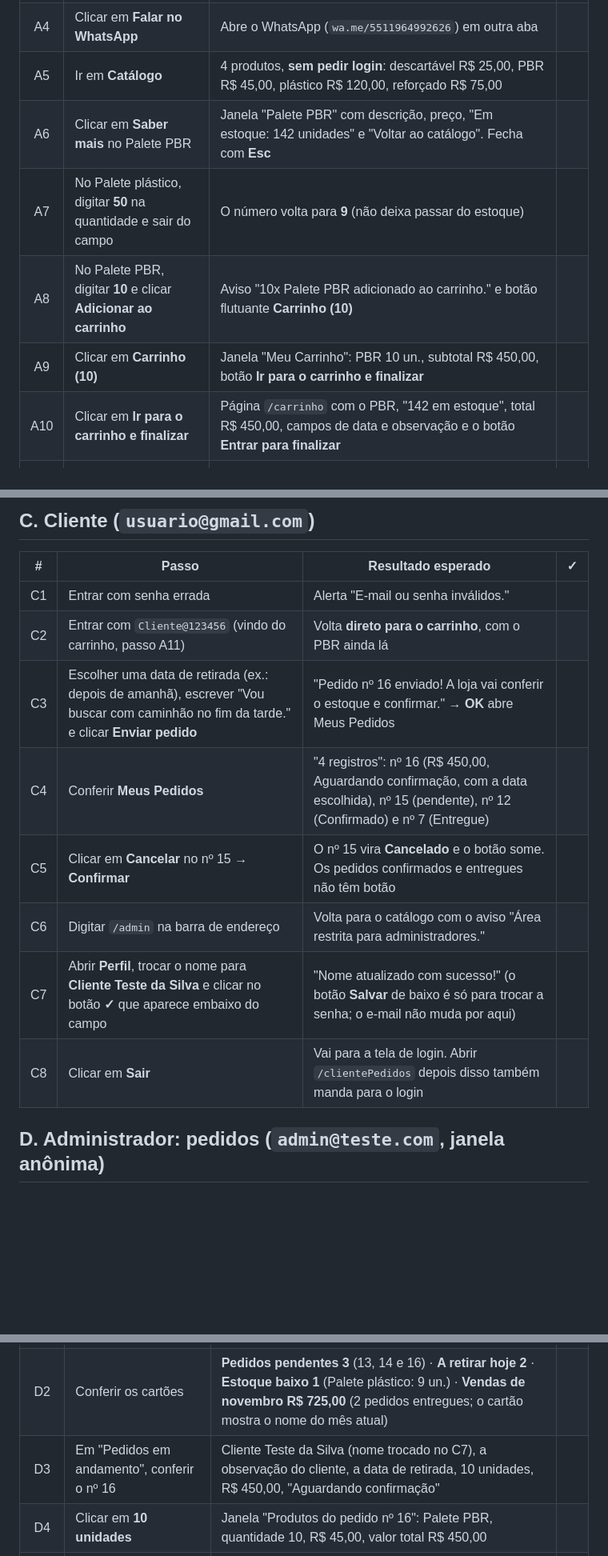
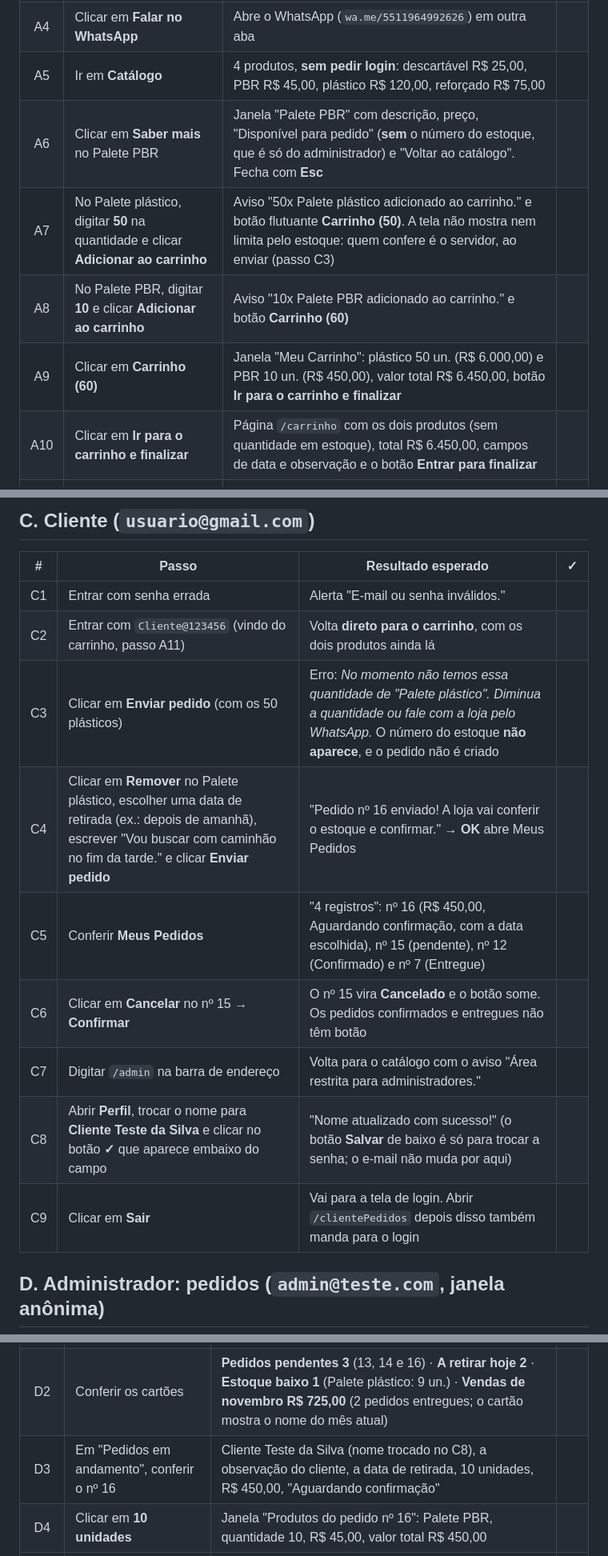
Before and after one commit to Protagonistas-ADS/PI-2, a Markdown page: docs/roteiro-de-teste.md, 3 parts joined by grey strips. Shown at 80% size. Rendered like a GitHub page; blank space fills up the shorter version.

```diff
--- a/docs/roteiro-de-teste.md
+++ b/docs/roteiro-de-teste.md
@@ -39,11 +39,11 @@ Siga **na ordem**: cada parte usa o que a anterior criou. Os valores esperados v
 | A3 | Olhar o rodapé | Telefone, e-mail, endereço, link do WhatsApp, razão social e CNPJ. **Sem** redes sociais | |
 | A4 | Clicar em **Falar no WhatsApp** | Abre o WhatsApp (`wa.me/5511964992626`) em outra aba | |
 | A5 | Ir em **Catálogo** | 4 produtos, **sem pedir login**: descartável R$ 25,00, PBR R$ 45,00, plástico R$ 120,00, reforçado R$ 75,00 | |
-| A6 | Clicar em **Saber mais** no Palete PBR | Janela "Palete PBR" com descrição, preço, "Em estoque: 142 unidades" e "Voltar ao catálogo". Fecha com **Esc** | |
-| A7 | No Palete plástico, digitar **50** na quantidade e sair do campo | O número volta para **9** (não deixa passar do estoque) | |
-| A8 | No Palete PBR, digitar **10** e clicar **Adicionar ao carrinho** | Aviso "10x Palete PBR adicionado ao carrinho." e botão flutuante **Carrinho (10)** | |
-| A9 | Clicar em **Carrinho (10)** | Janela "Meu Carrinho": PBR 10 un., subtotal R$ 450,00, botão **Ir para o carrinho e finalizar** | |
-| A10 | Clicar em **Ir para o carrinho e finalizar** | Página `/carrinho` com o PBR, "142 em estoque", total R$ 450,00, campos de data e observação e o botão **Entrar para finalizar** | |
+| A6 | Clicar em **Saber mais** no Palete PBR | Janela "Palete PBR" com descrição, preço, "Disponível para pedido" (**sem** o número do estoque, que é só do administrador) e "Voltar ao catálogo". Fecha com **Esc** | |
+| A7 | No Palete plástico, digitar **50** na quantidade e clicar **Adicionar ao carrinho** | Aviso "50x Palete plástico adicionado ao carrinho." e botão flutuante **Carrinho (50)**. A tela não mostra nem limita pelo estoque: quem confere é o servidor, ao enviar (passo C3) | |
+| A8 | No Palete PBR, digitar **10** e clicar **Adicionar ao carrinho** | Aviso "10x Palete PBR adicionado ao carrinho." e botão **Carrinho (60)** | |
+| A9 | Clicar em **Carrinho (60)** | Janela "Meu Carrinho": plástico 50 un. (R$ 6.000,00) e PBR 10 un. (R$ 450,00), valor total R$ 6.450,00, botão **Ir para o carrinho e finalizar** | |
+| A10 | Clicar em **Ir para o carrinho e finalizar** | Página `/carrinho` com os dois produtos (sem quantidade em estoque), total R$ 6.450,00, campos de data e observação e o botão **Entrar para finalizar** | |
 | A11 | Clicar em **Entrar para finalizar** | Aviso "Entre na sua conta (ou crie uma) para finalizar o pedido. Seu carrinho fica guardado." → **OK** leva ao login | |
 | A12 | Abrir um endereço que não existe (ex.: `/xyz`) | Página **404** "Página não encontrada" com botão para voltar | |
 
@@ -60,13 +60,14 @@ Siga **na ordem**: cada parte usa o que a anterior criou. Os valores esperados v
 | # | Passo | Resultado esperado | ✓ |
 |:-:|-------|--------------------|:-:|
 | C1 | Entrar com senha errada | Alerta "E-mail ou senha inválidos." | |
-| C2 | Entrar com `Cliente@123456` (vindo do carrinho, passo A11) | Volta **direto para o carrinho**, com o PBR ainda lá | |
-| C3 | Escolher uma data de retirada (ex.: depois de amanhã), escrever "Vou buscar com caminhão no fim da tarde." e clicar **Enviar pedido** | "Pedido nº 16 enviado! A loja vai conferir o estoque e confirmar." → **OK** abre Meus Pedidos | |
-| C4 | Conferir **Meus Pedidos** | "4 registros": nº 16 (R$ 450,00, Aguardando confirmação, com a data escolhida), nº 15 (pendente), nº 12 (Confirmado) e nº 7 (Entregue) | |
-| C5 | Clicar em **Cancelar** no nº 15 → **Confirmar** | O nº 15 vira **Cancelado** e o botão some. Os pedidos confirmados e entregues não têm botão | |
-| C6 | Digitar `/admin` na barra de endereço | Volta para o catálogo com o aviso "Área restrita para administradores." | |
-| C7 | Abrir **Perfil**, trocar o nome para **Cliente Teste da Silva** e clicar no botão **✓** que aparece embaixo do campo | "Nome atualizado com sucesso!" (o botão **Salvar** de baixo é só para trocar a senha; o e-mail não muda por aqui) | |
-| C8 | Clicar em **Sair** | Vai para a tela de login. Abrir `/clientePedidos` depois disso também manda para o login | |
+| C2 | Entrar com `Cliente@123456` (vindo do carrinho, passo A11) | Volta **direto para o carrinho**, com os dois produtos ainda lá | |
+| C3 | Clicar em **Enviar pedido** (com os 50 plásticos) | Erro: *No momento não temos essa quantidade de "Palete plástico". Diminua a quantidade ou fale com a loja pelo WhatsApp.* O número do estoque **não aparece**, e o pedido não é criado | |
+| C4 | Clicar em **Remover** no Palete plástico, escolher uma data de retirada (ex.: depois de amanhã), escrever "Vou buscar com caminhão no fim da tarde." e clicar **Enviar pedido** | "Pedido nº 16 enviado! A loja vai conferir o estoque e confirmar." → **OK** abre Meus Pedidos | |
+| C5 | Conferir **Meus Pedidos** | "4 registros": nº 16 (R$ 450,00, Aguardando confirmação, com a data escolhida), nº 15 (pendente), nº 12 (Confirmado) e nº 7 (Entregue) | |
+| C6 | Clicar em **Cancelar** no nº 15 → **Confirmar** | O nº 15 vira **Cancelado** e o botão some. Os pedidos confirmados e entregues não têm botão | |
+| C7 | Digitar `/admin` na barra de endereço | Volta para o catálogo com o aviso "Área restrita para administradores." | |
+| C8 | Abrir **Perfil**, trocar o nome para **Cliente Teste da Silva** e clicar no botão **✓** que aparece embaixo do campo | "Nome atualizado com sucesso!" (o botão **Salvar** de baixo é só para trocar a senha; o e-mail não muda por aqui) | |
+| C9 | Clicar em **Sair** | Vai para a tela de login. Abrir `/clientePedidos` depois disso também manda para o login | |
 
 ## D. Administrador: pedidos (`admin@teste.com`, janela anônima)
 
@@ -74,7 +75,7 @@ Siga **na ordem**: cada parte usa o que a anterior criou. Os valores esperados v
 |:-:|-------|--------------------|:-:|
 | D1 | Entrar com `Admin@123456` | Cai no **Dashboard** (`/admin`), não no catálogo | |
 | D2 | Conferir os cartões | **Pedidos pendentes 3** (13, 14 e 16) · **A retirar hoje 2** · **Estoque baixo 1** (Palete plástico: 9 un.) · **Vendas de novembro R$ 725,00** (2 pedidos entregues; o cartão mostra o nome do mês atual) | |
-| D3 | Em "Pedidos em andamento", conferir o nº 16 | Cliente Teste da Silva (nome trocado no C7), a observação do cliente, a data de retirada, 10 unidades, R$ 450,00, "Aguardando confirmação" | |
+| D3 | Em "Pedidos em andamento", conferir o nº 16 | Cliente Teste da Silva (nome trocado no C8), a observação do cliente, a data de retirada, 10 unidades, R$ 450,00, "Aguardando confirmação" | |
 | D4 | Clicar em **10 unidades** | Janela "Produtos do pedido nº 16": Palete PBR, quantidade 10, R$ 45,00, valor total R$ 450,00 | |
 | D5 | Clicar em **Confirmar** no nº 16 | Aviso "Pedido nº 16 confirmado (estoque baixado)." · pendentes passa a **2** · status **Confirmado** com botões **Marcar pronto** e **Cancelar** | |
 | D6 | Clicar em **Marcar pronto** | "Pedido nº 16 marcado como pronto para retirada." · botões **Entregue** e **Cancelar** | |
```
Also changed, not shown: other parts of docs/roteiro-de-teste.md (+2 -1 lines), README.md (+7 -7 lines), docs/roteiro-de-apresentacao.md (+6 -5 lines), docs/prints/01-tela-inicial.jpg, docs/prints/04-carrinho.png.
